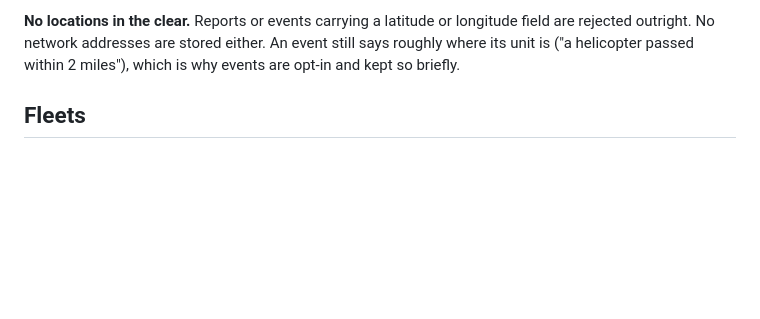
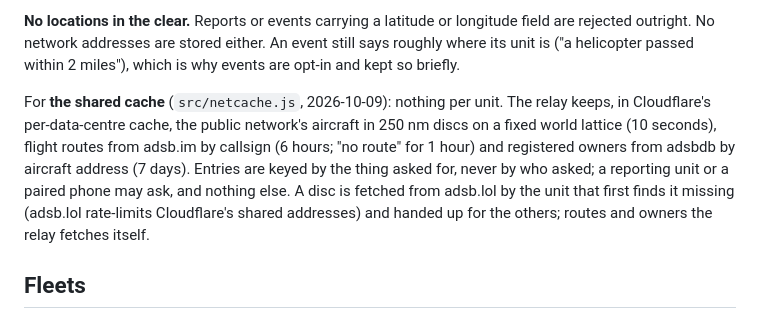
Before and after one commit to mferris/StratoScan, a Markdown page: relay/README.md, the part around the change. GitHub-like rendering; blank space fills up the shorter version.

Commit message:
Relay README: what the shared cache keeps, and that it is never per unit
Co-Authored-By: Claude Fable 5.1 <noreply@anthropic.com>

```diff
--- a/relay/README.md
+++ b/relay/README.md
@@ -59,6 +59,17 @@ phones whose owner turns on "Approaching me"):
 longitude field are rejected outright. No network addresses are stored either. An event
 still says roughly where its unit is ("a helicopter passed within 2
 miles"), which is why events are opt-in and kept so briefly.
+
+For **the shared cache** (`src/netcache.js`, 2026-10-09): nothing per
+unit. The relay keeps, in Cloudflare's per-data-centre cache, the public
+network's aircraft in 250 nm discs on a fixed world lattice (10 seconds),
+flight routes from adsb.im by callsign (6 hours; "no route" for 1 hour)
+and registered owners from adsbdb by aircraft address (7 days). Entries
+are keyed by the thing asked for, never by who asked; a reporting unit or
+a paired phone may ask, and nothing else. A disc is fetched from adsb.lol
+by the unit that first finds it missing (adsb.lol rate-limits Cloudflare's
+shared addresses) and handed up for the others; routes and owners the
+relay fetches itself.
 
 ## Fleets
 
```
